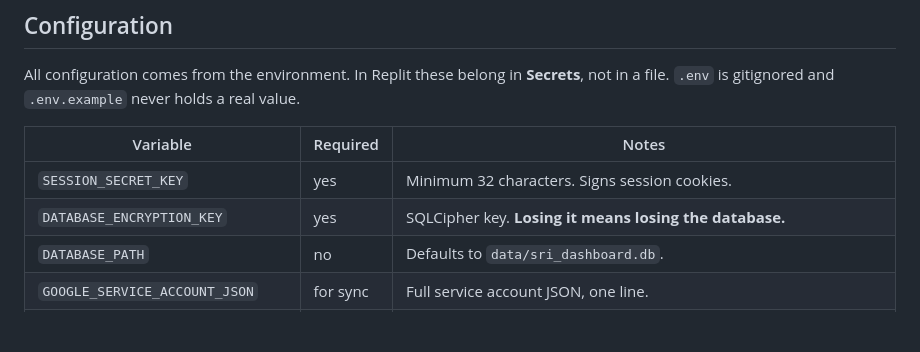
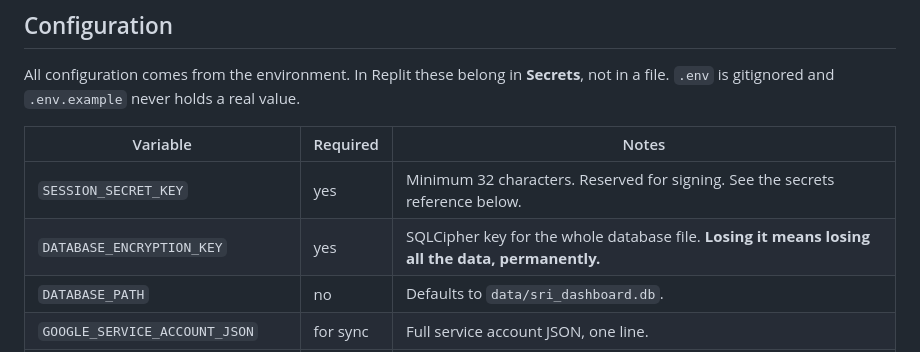
Before and after one commit to newmandaphna/SRIMacroreports, a Markdown page: README.md, the part around one of its changes. Drawn GitHub-style; blank space fills up the shorter version.

```diff
--- a/README.md
+++ b/README.md
@@ -77,8 +77,8 @@ in a file. `.env` is gitignored and `.env.example` never holds a real value.
 
 | Variable | Required | Notes |
 | --- | --- | --- |
-| `SESSION_SECRET_KEY` | yes | Minimum 32 characters. Signs session cookies. |
-| `DATABASE_ENCRYPTION_KEY` | yes | SQLCipher key. **Losing it means losing the database.** |
+| `SESSION_SECRET_KEY` | yes | Minimum 32 characters. Reserved for signing. See the secrets reference below. |
+| `DATABASE_ENCRYPTION_KEY` | yes | SQLCipher key for the whole database file. **Losing it means losing all the data, permanently.** |
 | `DATABASE_PATH` | no | Defaults to `data/sri_dashboard.db`. |
 | `GOOGLE_SERVICE_ACCOUNT_JSON` | for sync | Full service account JSON, one line. |
 | `ADMIN_EMAIL`, `ADMIN_INITIAL_PASSWORD` | to sign in | Seeds one admin on first start. Password change forced on first login. Must meet the password policy or startup fails. |
```
Also changed, not shown: other parts of README.md (+65 -0 lines), SECURITY.md (+7 -3 lines).
